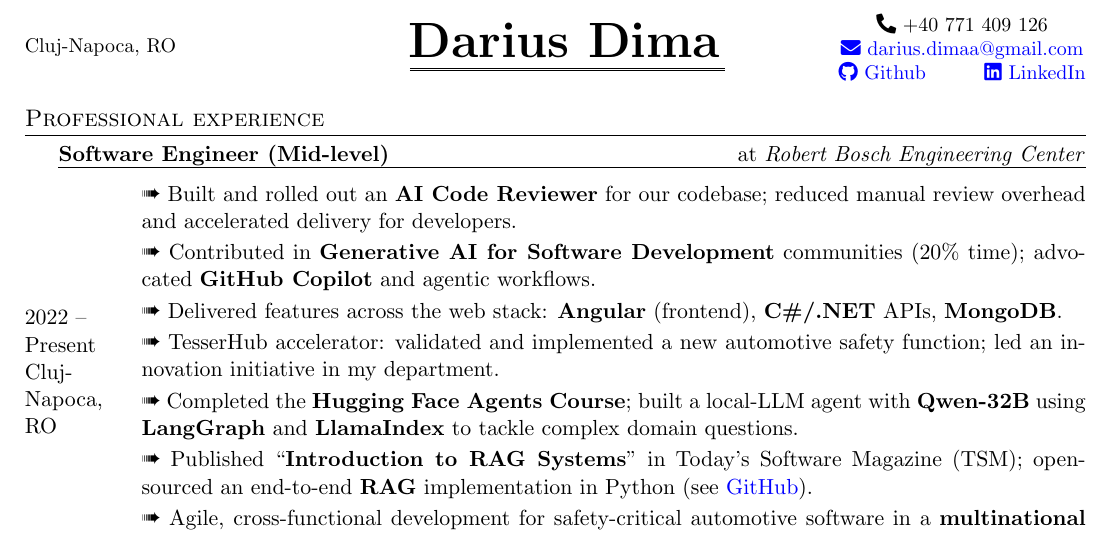
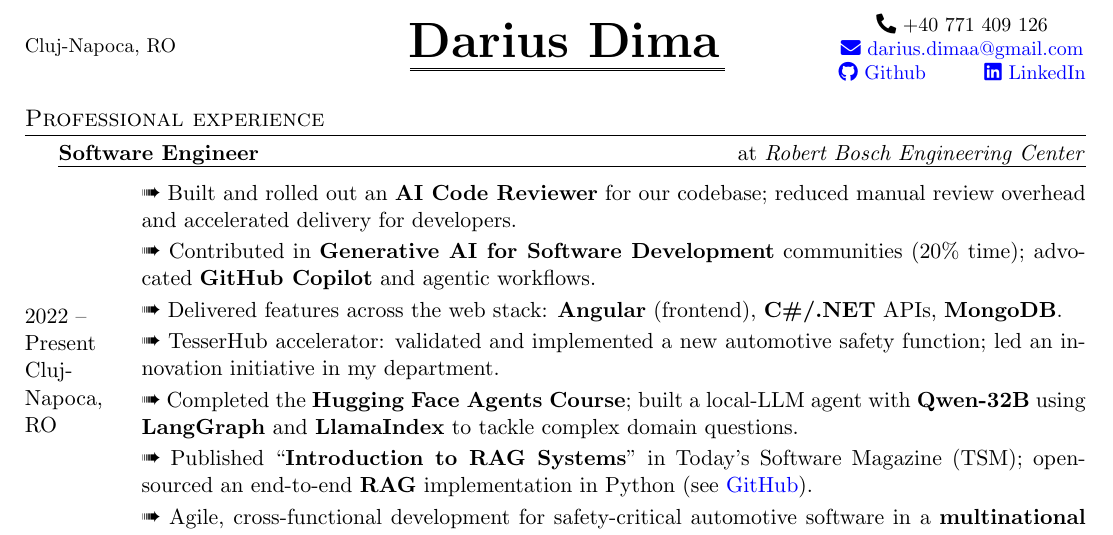
Before and after one commit to 24Arys11/24Arys11, a LaTeX CV (CV-EN/doc.tex, which reads CV-EN/includes/experience.tex): part of the page, cut so that both start at the same text. Compiled offline with pdfLaTeX.

Commit message:
update: removed mid level

```diff
--- a/CV-EN/includes/experience.tex
+++ b/CV-EN/includes/experience.tex
@@ -16,7 +16,7 @@
 
 \section{Professional experience}
 
-\entry{2022 -- Present}{Cluj-Napoca, RO}{Software Engineer (Mid-level)}{Robert Bosch Engineering Center}	% time, place, role, institution,
+\entry{2022 -- Present}{Cluj-Napoca, RO}{Software Engineer}{Robert Bosch Engineering Center}	% time, place, role, institution,
 {
 \idea Built and rolled out an \emph{AI Code Reviewer} for our codebase; reduced manual review overhead and accelerated delivery for developers.
 \idea Contributed in \emph{Generative AI for Software Development} communities (20\% time); advocated \emph{GitHub Copilot} and agentic workflows.
```
Also changed, not shown: CV-EN/CV_EN_Signed.pdf, CV-EN/doc.pdf, 1 other file.
